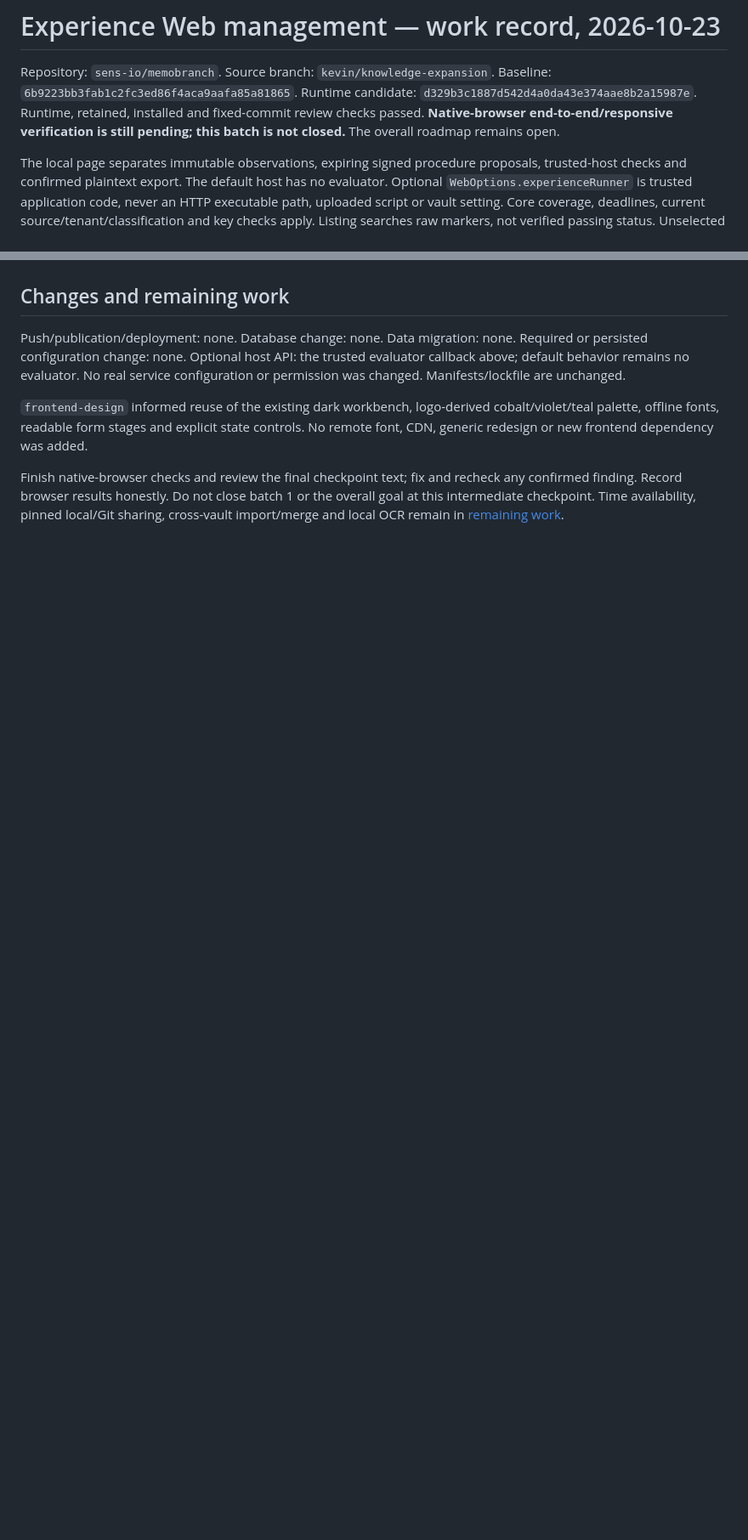
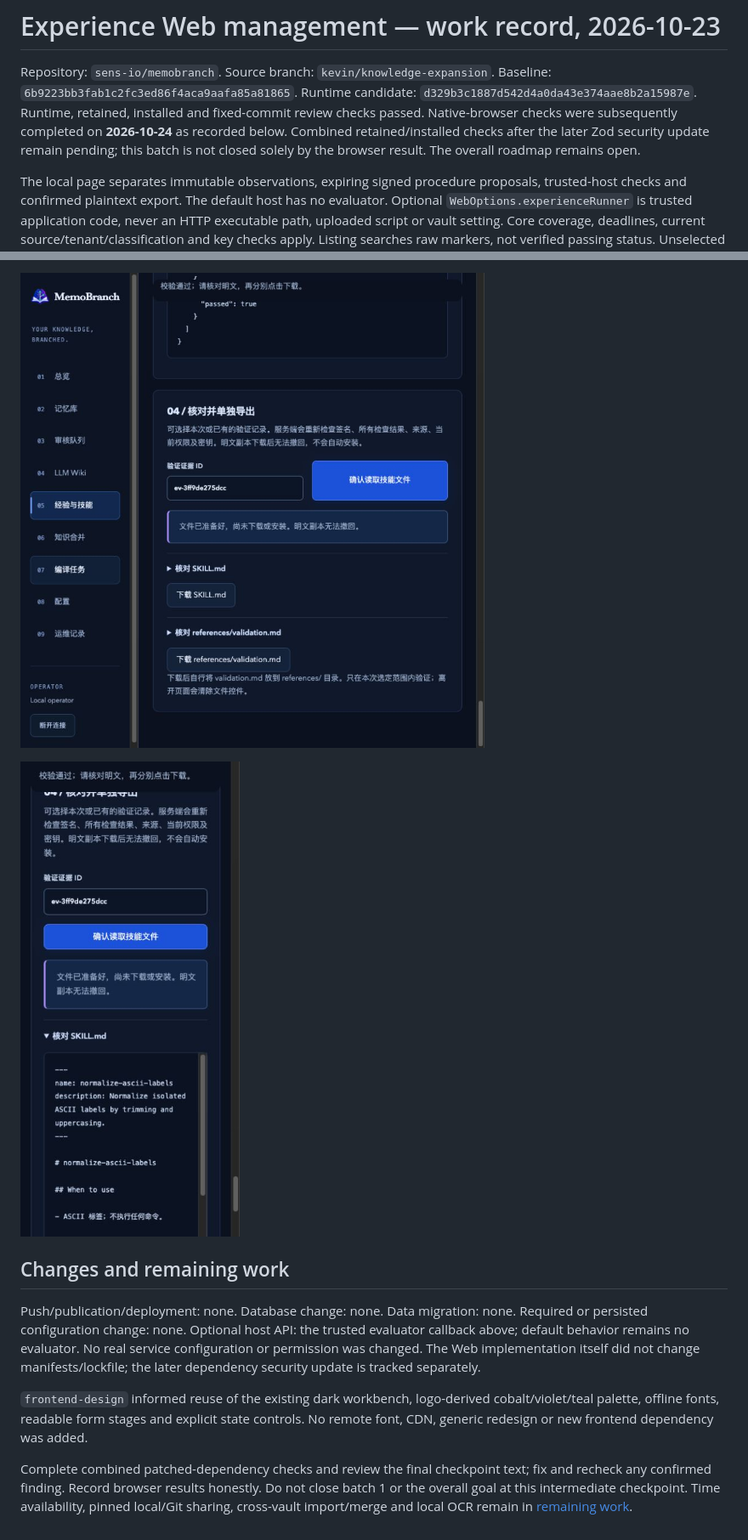
Before and after one commit to sens-io/memobranch, a Markdown page: docs/validated-experience-web-verification-2026-10-23.md, 2 parts joined by grey strips. Shown at 85% size. GitHub-like rendering; pictures changed too: docs/assets/experience-web-desktop-2026-10-24.png (added), docs/assets/experience-web-mobile-2026-10-24.png (added); blank space fills up the shorter version.

Commit message:
docs: record actual experience Web workflow and responsive checks

```diff
--- a/docs/validated-experience-web-verification-2026-10-23.md
+++ b/docs/validated-experience-web-verification-2026-10-23.md
@@ -3,8 +3,10 @@
 Repository: `sens-io/memobranch`. Source branch: `kevin/knowledge-expansion`.
 Baseline: `6b9223bb3fab1c2fc3ed86f4aca9aafa85a81865`.
 Runtime candidate: `d329b3c1887d542d4a0da43e374aae8b2a15987e`.
-Runtime, retained, installed and fixed-commit review checks passed. **Native-browser
-end-to-end/responsive verification is still pending; this batch is not closed.**
+Runtime, retained, installed and fixed-commit review checks passed. Native-browser
+checks were subsequently completed on **2026-10-24** as recorded below. Combined
+retained/installed checks after the later Zod security update remain pending;
+this batch is not closed solely by the browser result.
 The overall roadmap remains open.
 
 The local page separates immutable observations, expiring signed procedure
@@ -87,17 +124,21 @@ These tests never target the operator's real vault or modify its grants.
+![Actual local export page, default viewport](assets/experience-web-desktop-2026-10-24.png)
+
+![Actual local skill preview, 375px browser viewport](assets/experience-web-mobile-2026-10-24.png)
 
 ## Changes and remaining work
 
 Push/publication/deployment: none. Database change: none. Data migration: none.
 Required or persisted configuration change: none. Optional host API: the trusted
 evaluator callback above; default behavior remains no evaluator. No real service
-configuration or permission was changed. Manifests/lockfile are unchanged.
+configuration or permission was changed. The Web implementation itself did not
+change manifests/lockfile; the later dependency security update is tracked separately.
 
 `frontend-design` informed reuse of the existing dark workbench, logo-derived
 cobalt/violet/teal palette, offline fonts, readable form stages and explicit state
 controls. No remote font, CDN, generic redesign or new frontend dependency was added.
 
-Finish native-browser checks and review the final checkpoint text; fix and recheck
-any confirmed finding. Record browser results honestly. Do not close batch 1
+Complete combined patched-dependency checks and review the final checkpoint text;
+fix and recheck any confirmed finding. Record browser results honestly. Do not close batch 1
 or the overall goal at this intermediate checkpoint. Time availability, pinned
 local/Git sharing, cross-vault import/merge and local OCR remain in
 [remaining work](remaining-roadmap.md).
```
Also changed, not shown: other parts of docs/validated-experience-web-verification-2026-10-23.md (+39 -4 lines), docs/remaining-roadmap.md (+1 -1 lines).
